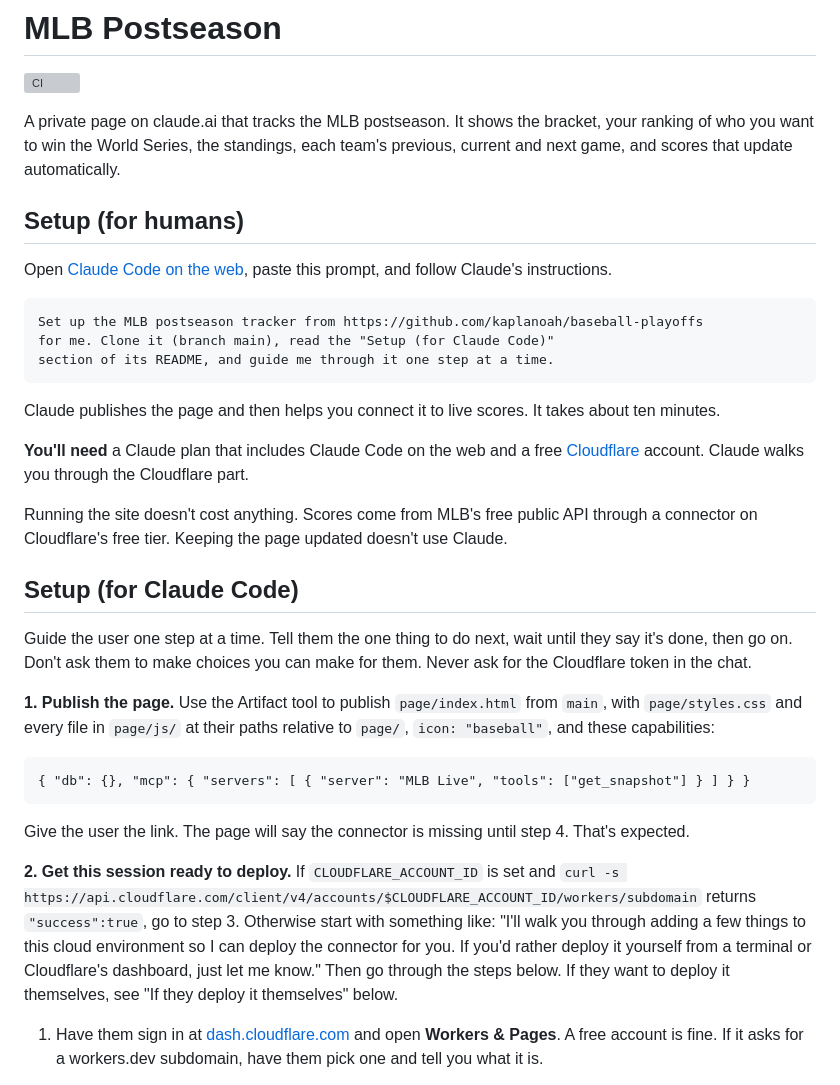
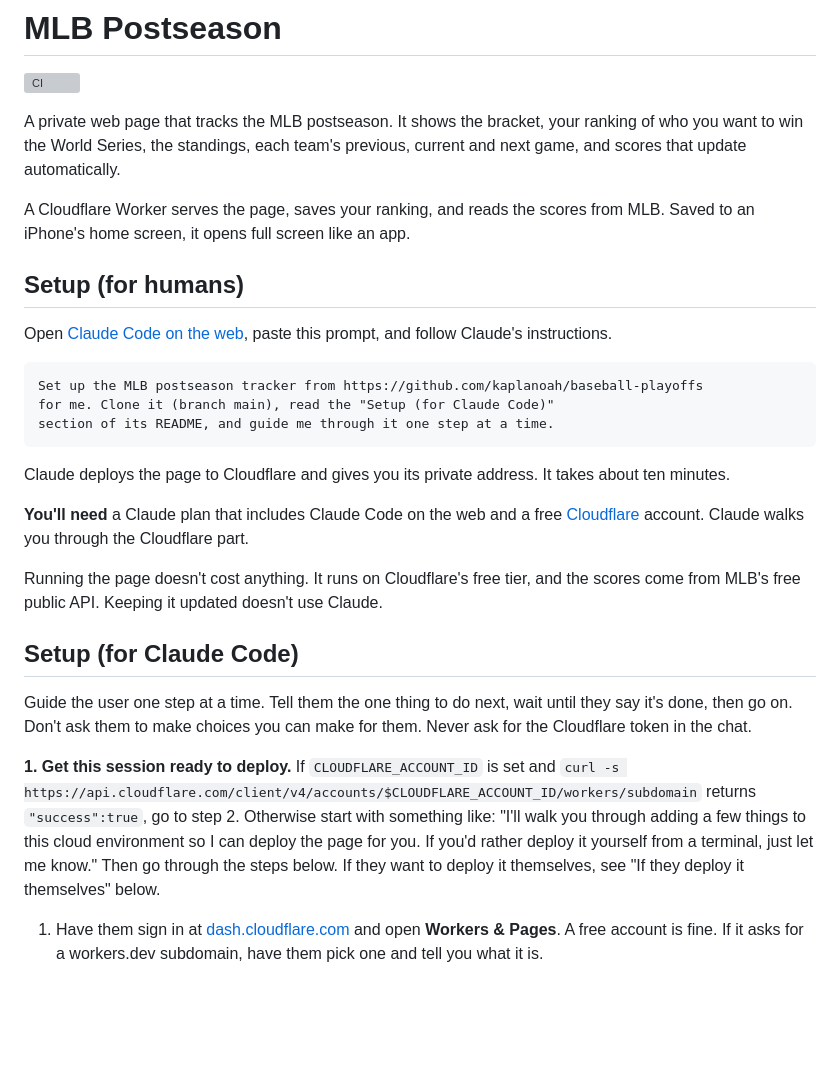
Before and after one commit to kaplanoah/baseball-playoffs, a Markdown page: README.md, the part around one of its changes. GitHub-like rendering; blank space fills up the shorter version; grey boxes are pictures that could not be loaded.

Commit message:
Set up the page on the Cloudflare Worker instead of claude.ai (#54)
Claude-Session: https://claude.ai/code/session_01ANWepibEdcuhMXNyKUuDv5

Co-authored-by: Claude <noreply@anthropic.com>

````diff
--- a/README.md
+++ b/README.md
@@ -2,10 +2,12 @@
 
 [![CI](https://img.shields.io/github/actions/workflow/status/kaplanoah/baseball-playoffs/ci.yml?branch=main&label=CI&logo=github&logoColor=white)](https://github.com/kaplanoah/baseball-playoffs/actions/workflows/ci.yml)
 
-A private page on claude.ai that tracks the MLB postseason. It shows the
-bracket, your ranking of who you want to win the World Series, the standings,
-each team's previous, current and next game, and scores that update
-automatically.
+A private web page that tracks the MLB postseason. It shows the bracket, your
+ranking of who you want to win the World Series, the standings, each team's
+previous, current and next game, and scores that update automatically.
+
+A Cloudflare Worker serves the page, saves your ranking, and reads the scores
+from MLB. Saved to an iPhone's home screen, it opens full screen like an app.
 
 ## Setup (for humans)
 
@@ -18,16 +20,16 @@ for me. Clone it (branch main), read the "Setup (for Claude Code)"
 section of its README, and guide me through it one step at a time.
 ```
 
-Claude publishes the page and then helps you connect it to live scores. It
+Claude deploys the page to Cloudflare and gives you its private address. It
 takes about ten minutes.
 
 **You'll need** a Claude plan that includes Claude Code on the web and a free
 [Cloudflare](https://dash.cloudflare.com/sign-up) account. Claude walks you
 through the Cloudflare part.
 
-Running the site doesn't cost anything. Scores come from MLB's free public API
-through a connector on Cloudflare's free tier. Keeping the page updated
-doesn't use Claude.
+Running the page doesn't cost anything. It runs on Cloudflare's free tier, and
+the scores come from MLB's free public API. Keeping it updated doesn't use
+Claude.
 
 ## Setup (for Claude Code)
 
@@ -35,26 +37,14 @@ Guide the user one step at a time. Tell them the one thing to do next, wait
 until they say it's done, then go on. Don't ask them to make choices you can
 make for them. Never ask for the Cloudflare token in the chat.
 
-**1. Publish the page.** Use the Artifact tool to publish `page/index.html` from
-`main`, with `page/styles.css` and every file in `page/js/` at their paths
-relative to `page/`, `icon: "baseball"`, and these capabilities:
-
-```
-{ "db": {}, "mcp": { "servers": [ { "server": "MLB Live", "tools": ["get_snapshot"] } ] } }
-```
-
-Give the user the link. The page will say the connector is missing until
-step 4. That's expected.
-
-**2. Get this session ready to deploy.** If `CLOUDFLARE_ACCOUNT_ID` is set
+**1. Get this session ready to deploy.** If `CLOUDFLARE_ACCOUNT_ID` is set
 and
 `curl -s https://api.cloudflare.com/client/v4/accounts/$CLOUDFLARE_ACCOUNT_ID/workers/subdomain`
-returns `"success":true`, go to step 3. Otherwise start with something like:
+returns `"success":true`, go to step 2. Otherwise start with something like:
 "I'll walk you through adding a few things to this cloud environment so I can
-deploy the connector for you. If you'd rather deploy it yourself from a
-terminal or Cloudflare's dashboard, just let me know." Then go through the
-steps below. If they want to deploy it themselves, see "If they deploy it
-themselves" below.
+deploy the page for you. If you'd rather deploy it yourself from a terminal,
+just let me know." Then go through the steps below. If they want to deploy it
+themselves, see "If they deploy it themselves" below.
 
 1. Have them sign in at [dash.cloudflare.com](https://dash.cloudflare.com)
    and open **Workers & Pages**. A free account is fine. If it asks for a
````
Also changed, not shown: other parts of README.md (+58 -58 lines).
